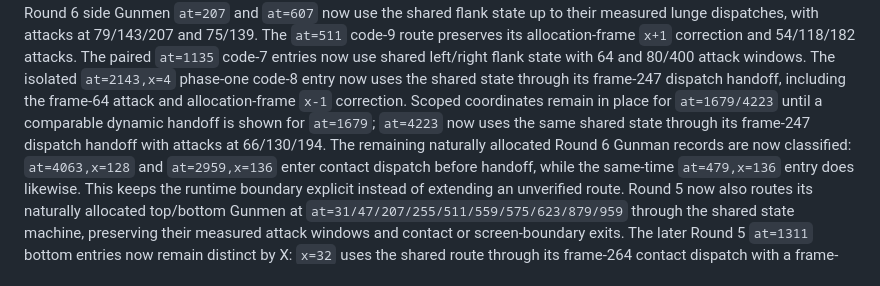
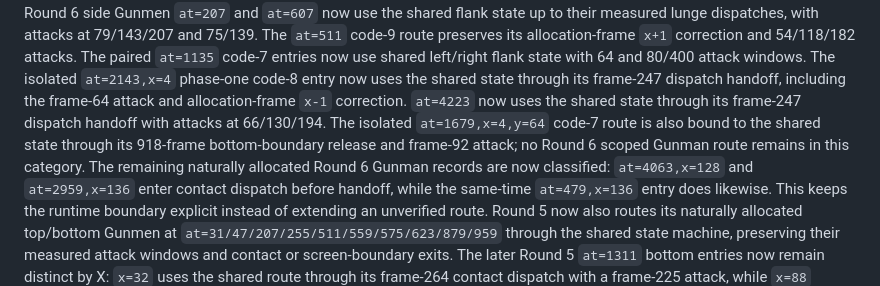
Before and after one commit to xrdavies/gun.smoke, a Markdown page: docs/implementation-plan.md, the part around the change. Rendered like a GitHub page.

```diff
--- a/docs/implementation-plan.md
+++ b/docs/implementation-plan.md
@@ -169,10 +169,11 @@ their measured lunge dispatches, with attacks at 79/143/207 and 75/139. The
 left/right flank state with 64 and 80/400 attack windows. The isolated
 `at=2143,x=4` phase-one code-8 entry now uses the shared state through its
 frame-247 dispatch handoff, including the frame-64 attack and allocation-frame
-`x-1` correction. Scoped coordinates remain in place for `at=1679/4223` until
-a comparable dynamic handoff is shown for `at=1679`; `at=4223` now uses the
-same shared state through its frame-247 dispatch handoff with attacks at
-66/130/194.
+`x-1` correction. `at=4223` now uses the shared state through its frame-247
+dispatch handoff with attacks at 66/130/194. The isolated `at=1679,x=4,y=64`
+code-7 route is also bound to the shared state through its 918-frame
+bottom-boundary release and frame-92 attack; no Round 6 scoped Gunman route
+remains in this category.
 The remaining naturally allocated Round 6 Gunman records are now classified:
 `at=4063,x=128` and `at=2959,x=136` enter contact dispatch before handoff,
 while the same-time `at=479,x=136` entry does likewise. This keeps the runtime
```
Also changed, not shown: docs/reference-rom.md (+4 -1 lines).
